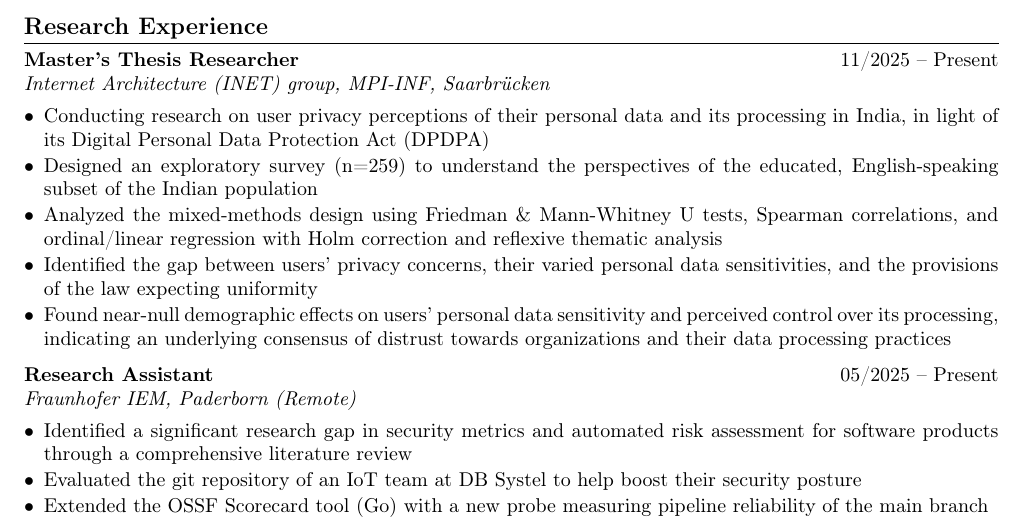
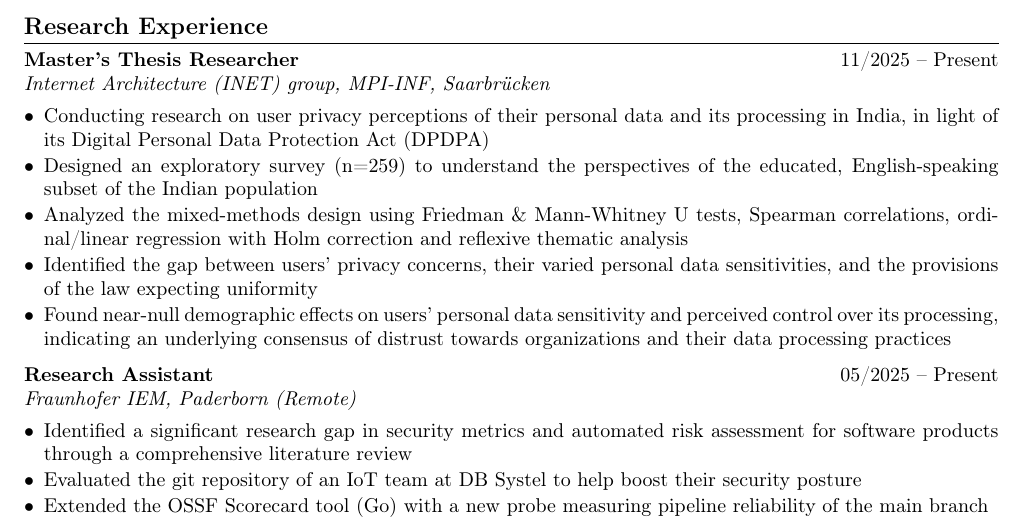
Before and after one commit to pavanteja0325/CV, a LaTeX document (main.tex): part of page 1 of 2, cut so that both start at the same text. Compiled offline with pdfLaTeX.

Commit message:
Updates from Overleaf

```diff
--- a/main.tex
+++ b/main.tex
@@ -55,7 +55,7 @@ Master's student in Cybersecurity at Universität des Saarlandes, researching us
 \begin{itemize}
 \item Conducting research on user privacy perceptions of their personal data and its processing in India, in light of its Digital Personal Data Protection Act (DPDPA)
 \item Designed an exploratory survey (n=259) to understand the perspectives of the educated, English-speaking subset of the Indian population
-\item Analyzed the mixed-methods design using Friedman \& Mann-Whitney U tests, Spearman correlations, and ordinal/linear regression with Holm correction and reflexive thematic analysis
+\item Analyzed the mixed-methods design using Friedman \& Mann-Whitney U tests, Spearman correlations, ordinal/linear regression with Holm correction and reflexive thematic analysis
 \item Identified the gap between users' privacy concerns, their varied personal data sensitivities, and the provisions of the law expecting uniformity
 \item Found near-null demographic effects on users' personal data sensitivity and perceived control over its processing, indicating an underlying consensus of distrust towards organizations and their data processing practices
 \end{itemize}
```
